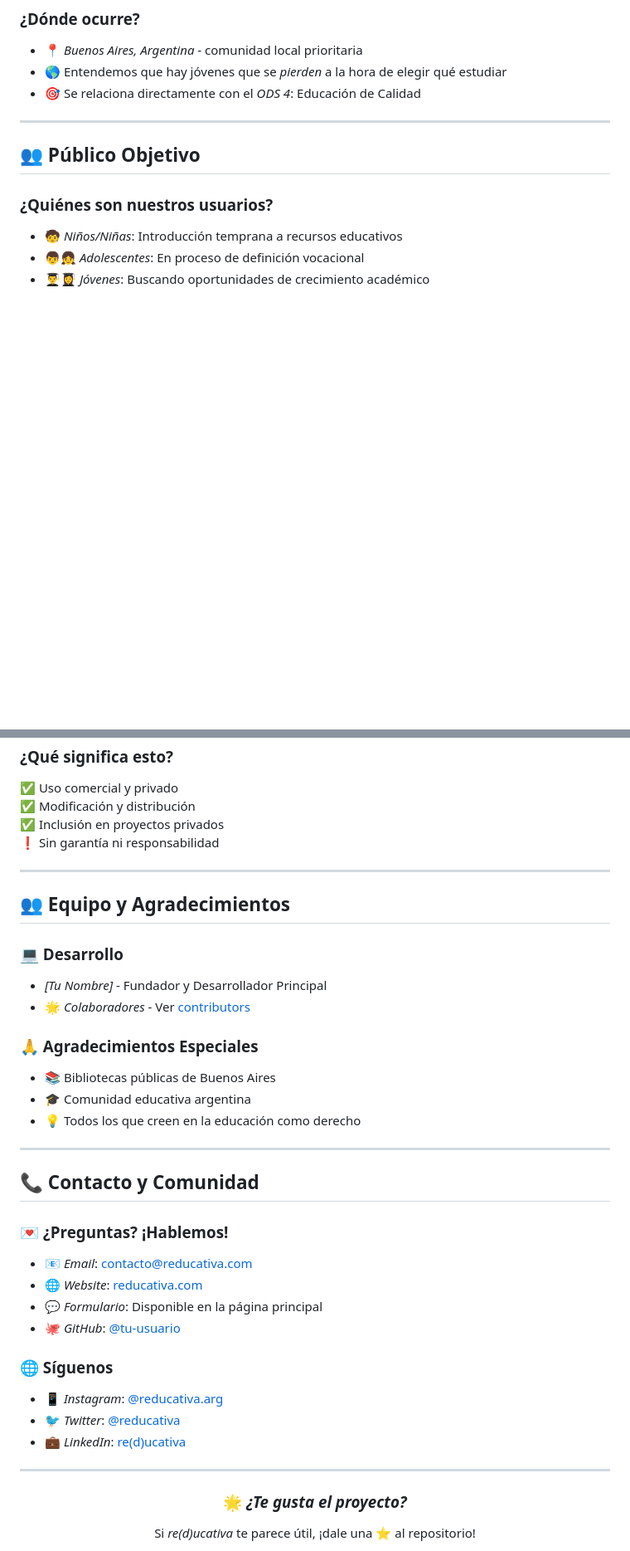
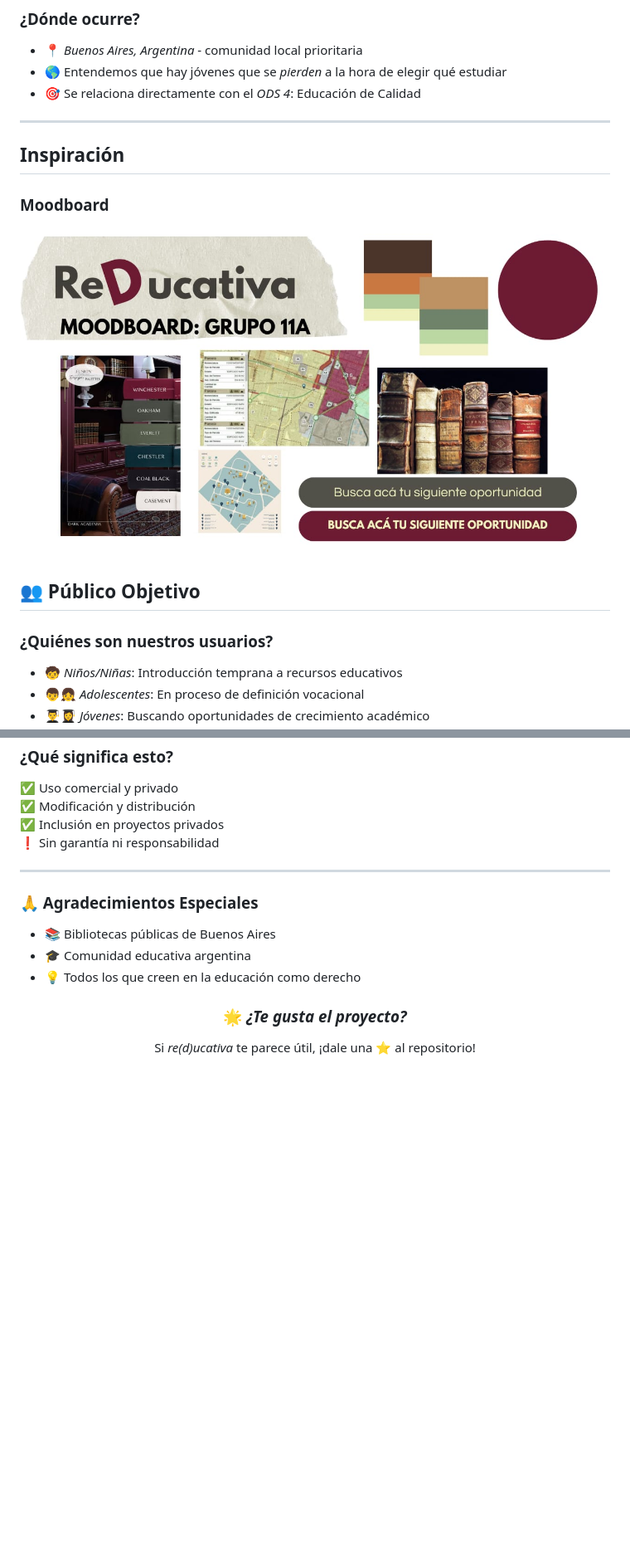
Before and after one commit to CET-Programacion-Asistida-con-IA-2025/proyecto-equipo11-grupoA, a Markdown page: README.md, 2 parts joined by grey strips. Shown: that part at 83% size. GitHub-like rendering; pictures changed too: img/moodboard.jpg (added); blank space fills up the shorter version.

Commit message:
modificando readme

```diff
--- a/README.md
+++ b/README.md
@@ -22,6 +22,12 @@ Creemos que el _mayor problema respecto a la educación actualmente_ es que la m
 - 🎯 Se relaciona directamente con el _ODS 4_: Educación de Calidad
 
 ---
+
+## Inspiración
+
+### Moodboard
+
+<img src="./img/moodboard.jpg" ><br>
 
 ## 👥 Público Objetivo
 
@@ -259,37 +264,11 @@ Este proyecto está bajo la _Licencia MIT_ - ver el archivo [LICENSE](LICENSE) p
 
 ---
 
-## 👥 Equipo y Agradecimientos
-
-### 💻 Desarrollo
-
-- _[Tu Nombre]_ - Fundador y Desarrollador Principal
-- 🌟 _Colaboradores_ - Ver [contributors](https://github.com/tu-usuario/reducativa/contributors)
-
 ### 🙏 Agradecimientos Especiales
 
 - 📚 Bibliotecas públicas de Buenos Aires
 - 🎓 Comunidad educativa argentina
 - 💡 Todos los que creen en la educación como derecho
-
----
-
-## 📞 Contacto y Comunidad
-
-### 💌 ¿Preguntas? ¡Hablemos!
-
-- 📧 _Email_: contacto@reducativa.com
-- 🌐 _Website_: [reducativa.com](https://tu-usuario.github.io/reducativa)
-- 💬 _Formulario_: Disponible en la página principal
-- 🐙 _GitHub_: [@tu-usuario](https://github.com/tu-usuario)
-
-### 🌐 Síguenos
-
-- 📱 _Instagram_: [@reducativa.arg](https://instagram.com/reducativa.arg)
-- 🐦 _Twitter_: [@reducativa](https://twitter.com/reducativa)
-- 💼 _LinkedIn_: [re(d)ucativa](https://linkedin.com/company/reducativa)
-
----
 
 <div align="center">
 
```
Also changed, not shown: other parts of README.md (+5 -6 lines).
